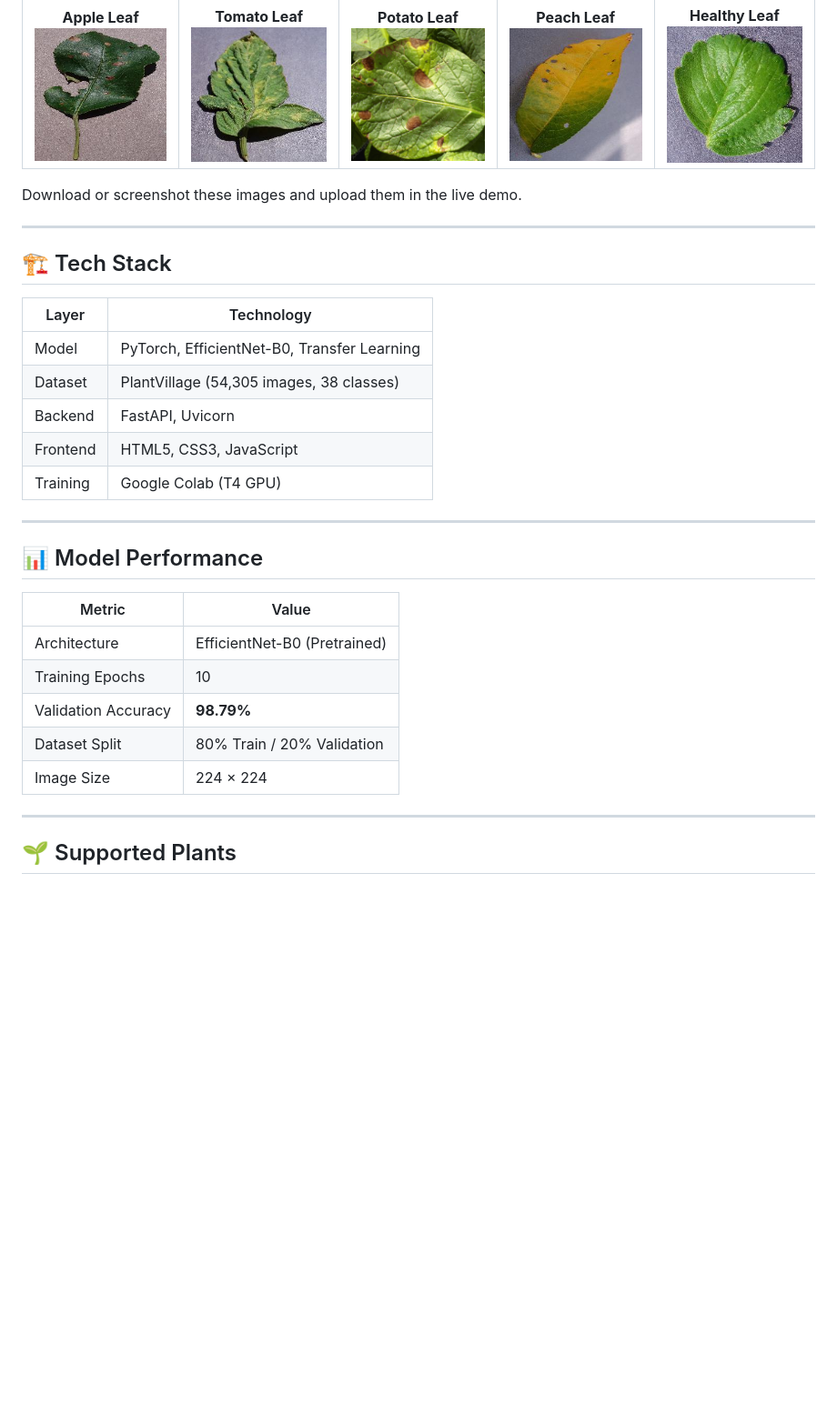
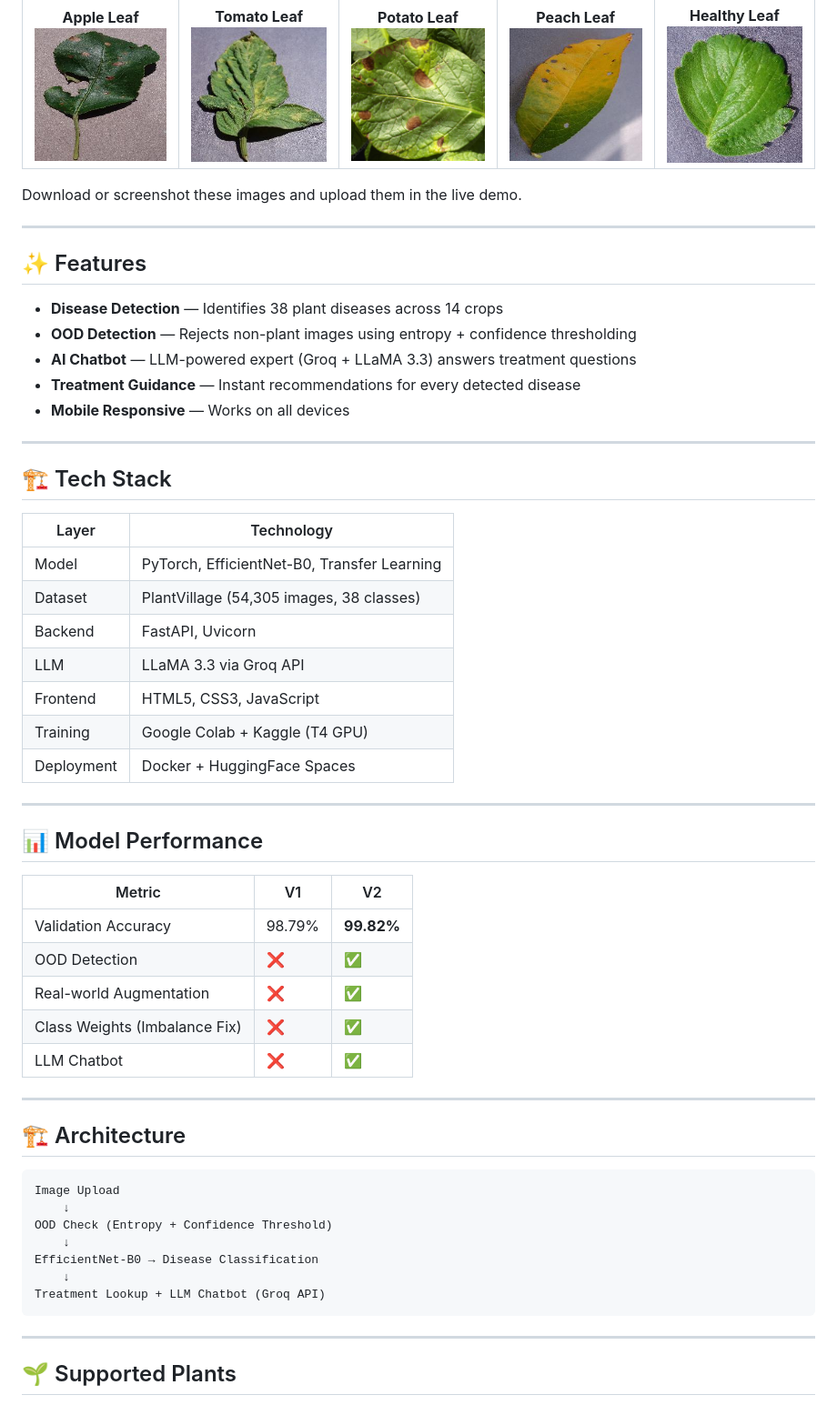
Before and after one commit to vaishu-1404/plant-disease-detector, a Markdown page: README.md, the part around one of its changes. Shown at 91% size. Drawn GitHub-style; blank space fills up the shorter version.

Commit message:
Revise README for v2 features and demo link
Updated README to reflect new features and model version.

````diff
--- a/README.md
+++ b/README.md
@@ -53,22 +46,18 @@ You can test the live demo using these example leaf images.
 <b>Apple Leaf</b><br>
 <img src="demo-images/apple.JPG" width="180">
 </td>
-
 <td align="center">
 <b>Tomato Leaf</b><br>
 <img src="demo-images/tomato.JPG" width="180">
 </td>
-
 <td align="center">
 <b>Potato Leaf</b><br>
 <img src="demo-images/potato.jpg" width="180">
 </td>
-
 <td align="center">
 <b>Peach Leaf</b><br>
 <img src="demo-images/peach.JPG" width="180">
 </td>
-
 <td align="center">
 <b>Healthy Leaf</b><br>
 <img src="demo-images/healthy.JPG" width="180">
@@ -80,6 +69,16 @@ Download or screenshot these images and upload them in the live demo.
 
 ---
 
+## ✨ Features
+
+- **Disease Detection** — Identifies 38 plant diseases across 14 crops
+- **OOD Detection** — Rejects non-plant images using entropy + confidence thresholding
+- **AI Chatbot** — LLM-powered expert (Groq + LLaMA 3.3) answers treatment questions
+- **Treatment Guidance** — Instant recommendations for every detected disease
+- **Mobile Responsive** — Works on all devices
+
+---
+
 ## 🏗️ Tech Stack
 
 | Layer | Technology |
@@ -87,20 +86,36 @@ Download or screenshot these images and upload them in the live demo.
 | Model | PyTorch, EfficientNet-B0, Transfer Learning |
 | Dataset | PlantVillage (54,305 images, 38 classes) |
 | Backend | FastAPI, Uvicorn |
+| LLM | LLaMA 3.3 via Groq API |
 | Frontend | HTML5, CSS3, JavaScript |
-| Training | Google Colab (T4 GPU) |
+| Training | Google Colab + Kaggle (T4 GPU) |
+| Deployment | Docker + HuggingFace Spaces |
 
 ---
 
 ## 📊 Model Performance
 
-| Metric | Value |
-|---|---|
-| Architecture | EfficientNet-B0 (Pretrained) |
-| Training Epochs | 10 |
-| Validation Accuracy | **98.79%** |
-| Dataset Split | 80% Train / 20% Validation |
-| Image Size | 224 × 224 |
+| Metric | V1 | V2 |
+|---|---|---|
+| Validation Accuracy | 98.79% | **99.82%** |
+| OOD Detection | ❌ | ✅ |
+| Real-world Augmentation | ❌ | ✅ |
+| Class Weights (Imbalance Fix) | ❌ | ✅ |
+| LLM Chatbot | ❌ | ✅ |
+
+---
+
+## 🏗️ Architecture
+
+```
+Image Upload
+    ↓
+OOD Check (Entropy + Confidence Threshold)
+    ↓
+EfficientNet-B0 → Disease Classification
+    ↓
+Treatment Lookup + LLM Chatbot (Groq API)
+```
 
 ---
 
````
Also changed, not shown: other parts of README.md (+26 -23 lines).
